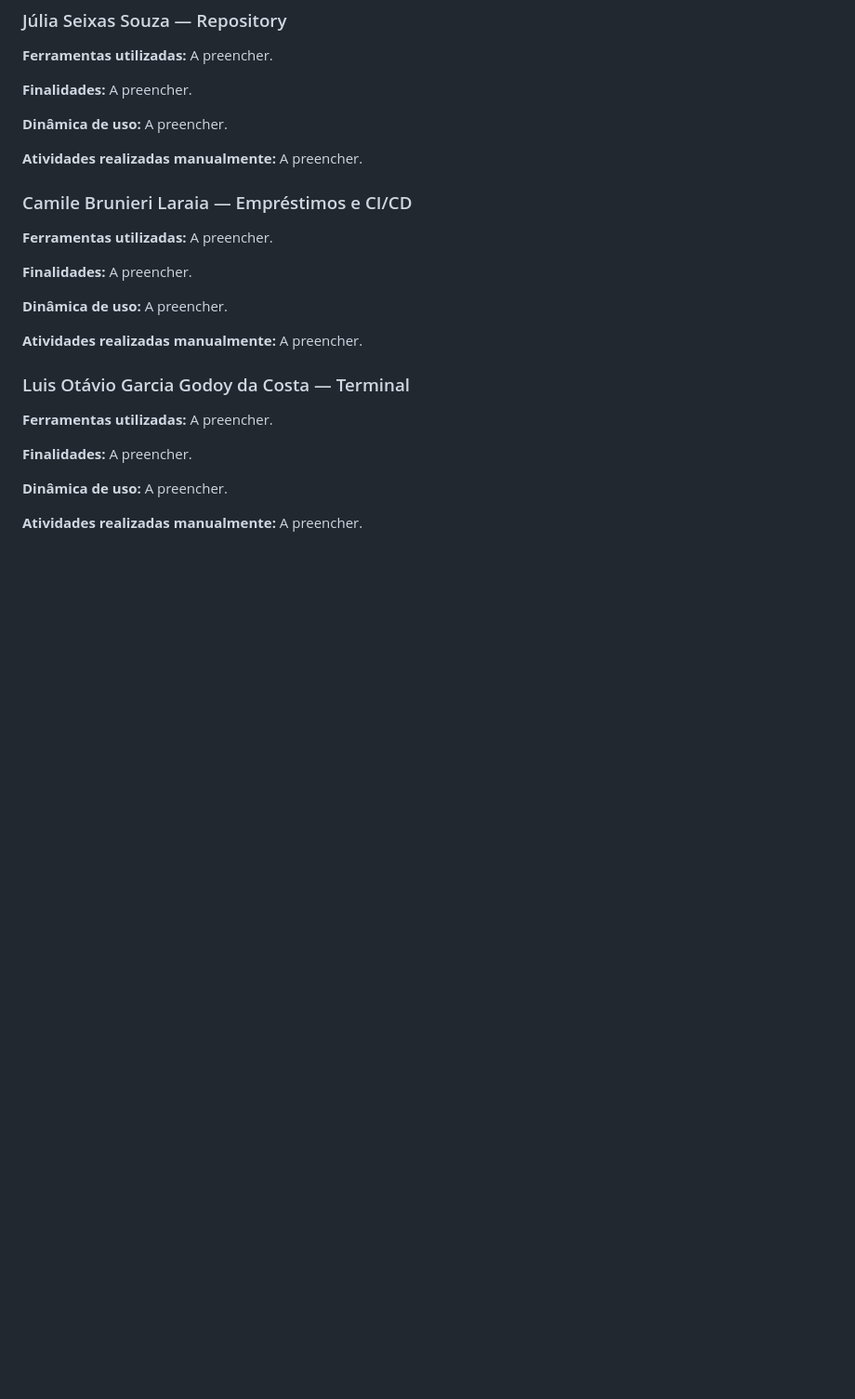
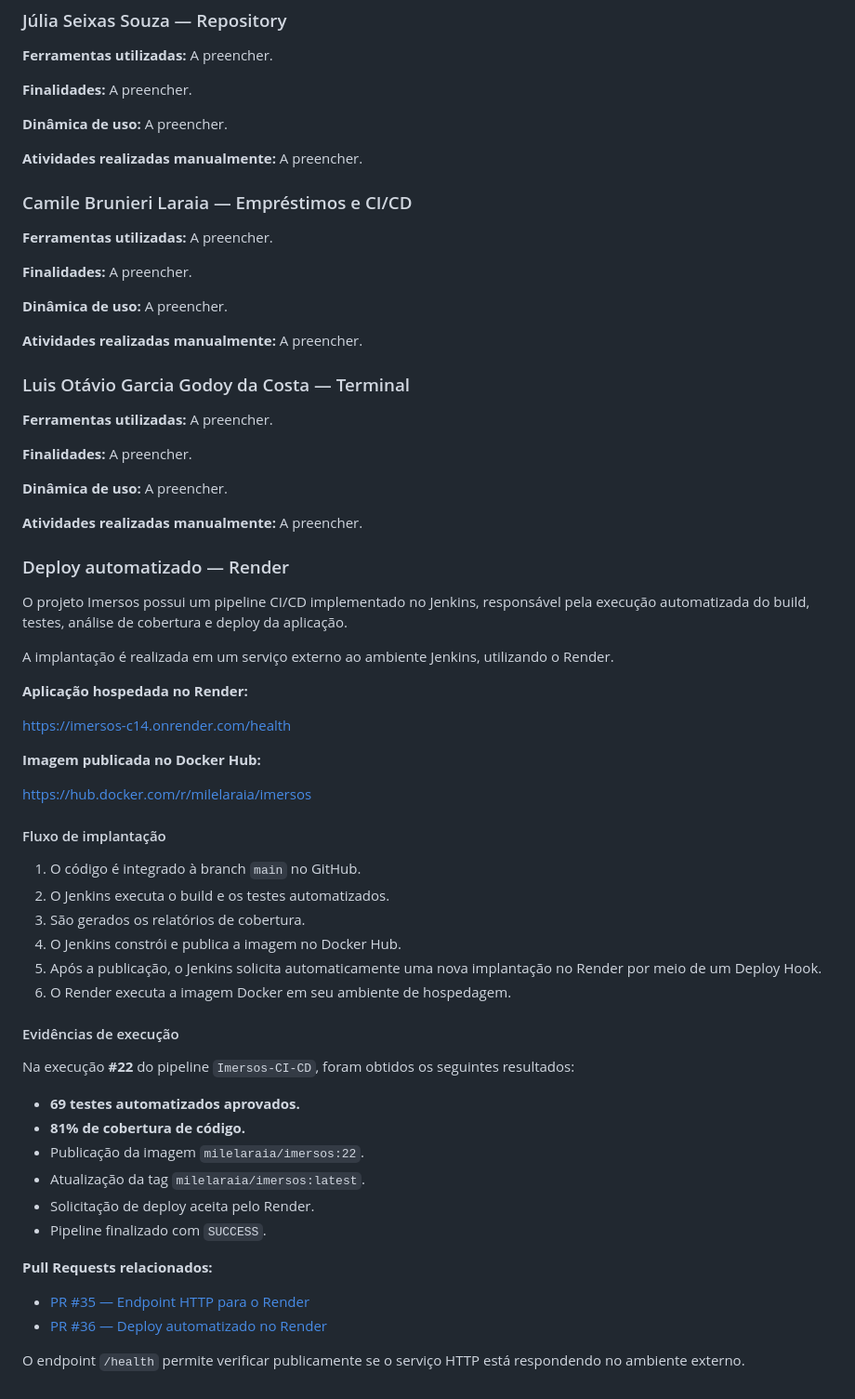
Before and after one commit to C14-Inatel-2026-2/Imersos, a Markdown page: README.md, the part around the change. Shown at 93% size. Drawn GitHub-style; blank space fills up the shorter version.

Commit message:
docs: adiciona evidencias do deploy no Render

```diff
--- a/README.md
+++ b/README.md
@@ -336,3 +336,44 @@ Durante o desenvolvimento do Imersos, ferramentas de inteligência artificial fo
 **Dinâmica de uso:** A preencher.
 
 **Atividades realizadas manualmente:** A preencher.
+
+### Deploy automatizado — Render
+
+O projeto Imersos possui um pipeline CI/CD implementado no Jenkins, responsável pela execução automatizada do build, testes, análise de cobertura e deploy da aplicação.
+
+A implantação é realizada em um serviço externo ao ambiente Jenkins, utilizando o Render.
+
+**Aplicação hospedada no Render:**
+
+https://imersos-c14.onrender.com/health
+
+**Imagem publicada no Docker Hub:**
+
+https://hub.docker.com/r/milelaraia/imersos
+
+#### Fluxo de implantação
+
+1. O código é integrado à branch `main` no GitHub.
+2. O Jenkins executa o build e os testes automatizados.
+3. São gerados os relatórios de cobertura.
+4. O Jenkins constrói e publica a imagem no Docker Hub.
+5. Após a publicação, o Jenkins solicita automaticamente uma nova implantação no Render por meio de um Deploy Hook.
+6. O Render executa a imagem Docker em seu ambiente de hospedagem.
+
+#### Evidências de execução
+
+Na execução **#22** do pipeline `Imersos-CI-CD`, foram obtidos os seguintes resultados:
+
+- **69 testes automatizados aprovados.**
+- **81% de cobertura de código.**
+- Publicação da imagem `milelaraia/imersos:22`.
+- Atualização da tag `milelaraia/imersos:latest`.
+- Solicitação de deploy aceita pelo Render.
+- Pipeline finalizado com `SUCCESS`.
+
+**Pull Requests relacionados:**
+
+- [PR #35 — Endpoint HTTP para o Render](https://github.com/C14-Inatel-2026-2/Imersos/pull/35)
+- [PR #36 — Deploy automatizado no Render](https://github.com/C14-Inatel-2026-2/Imersos/pull/36)
+
+O endpoint `/health` permite verificar publicamente se o serviço HTTP está respondendo no ambiente externo.
```
